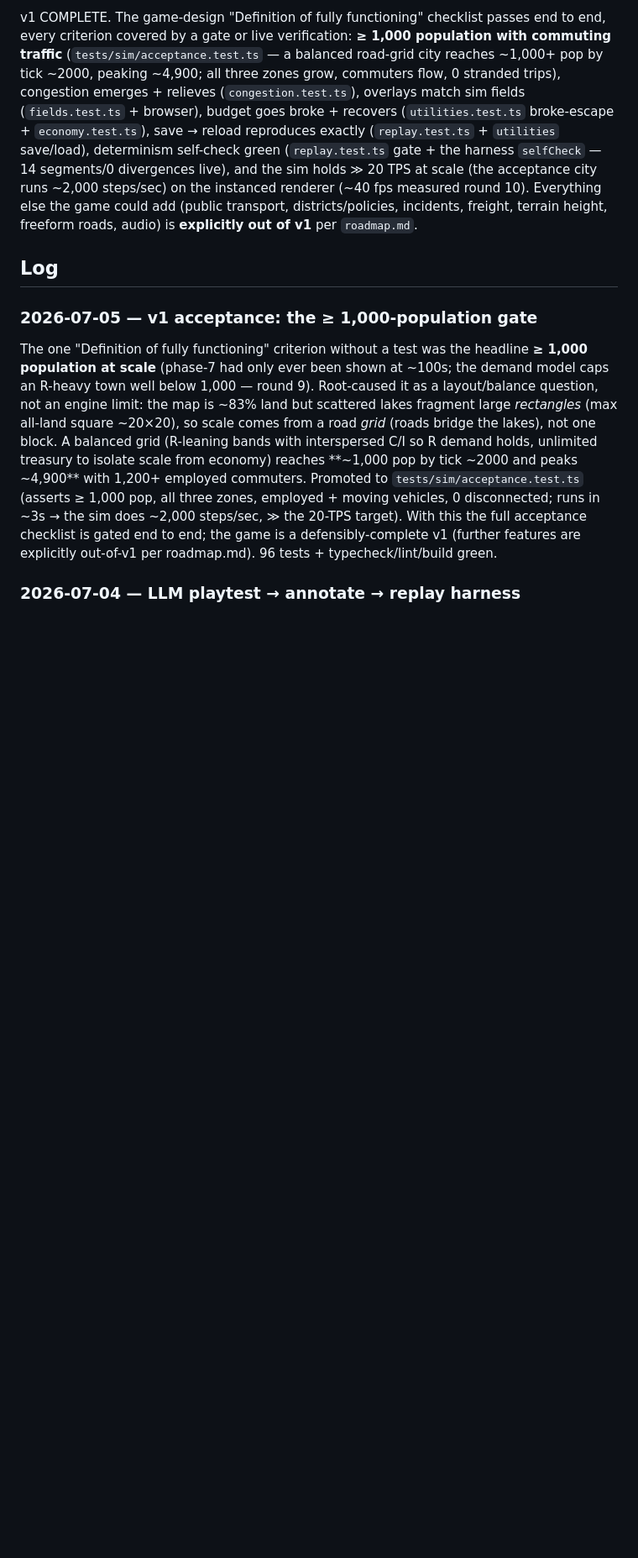
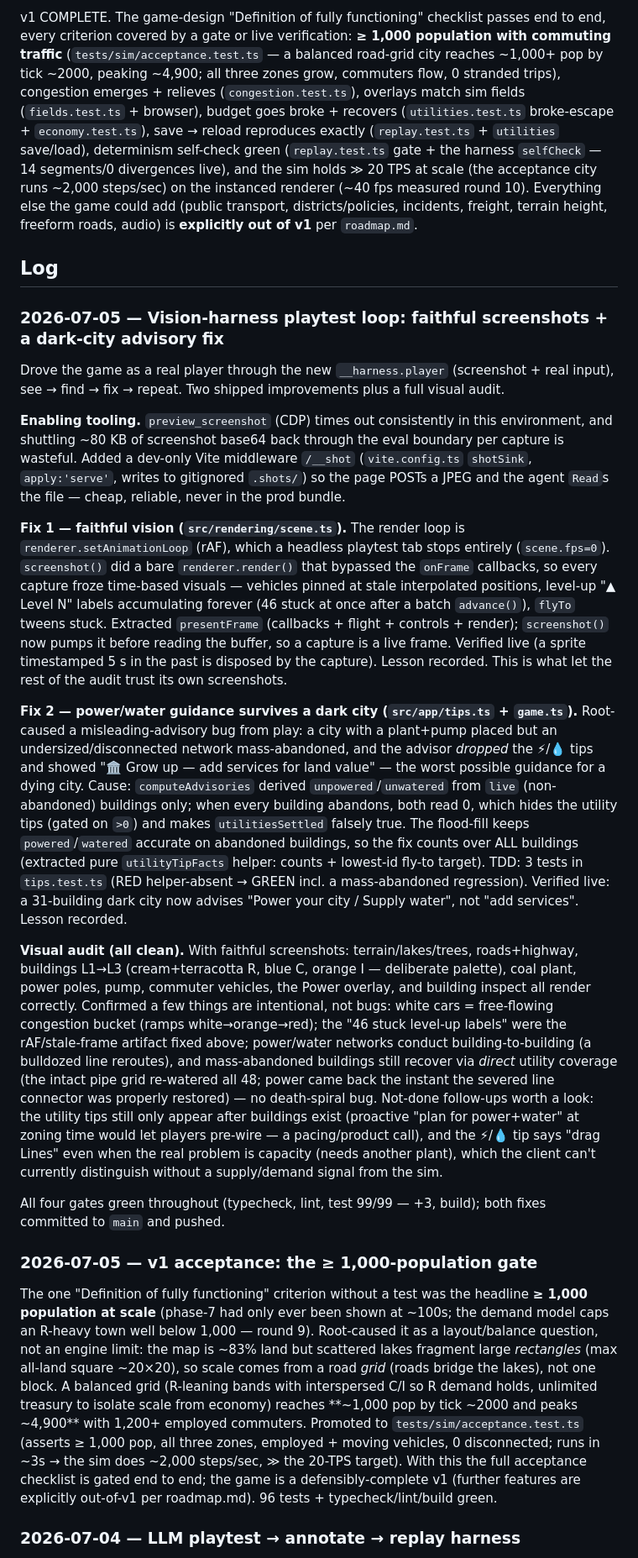
Before and after one commit to yanfengliu/city, a Markdown page: PROGRESS.md, the part around the change. Shown at 84% size. Rendered like a GitHub page; blank space fills up the shorter version.

Commit message:
docs: log the vision-harness playtest session (2 fixes + audit)
PROGRESS.md entry for this session: the /__shot screenshot pipeline, the
faithful live-frame screenshot fix, the dark-city power/water advisory fix,
and the clean visual audit with intentional-not-bug notes and follow-ups.

Co-Authored-By: Claude Opus 4.8 <noreply@anthropic.com>

```diff
--- a/PROGRESS.md
+++ b/PROGRESS.md
@@ -23,6 +23,20 @@ Decisions locked: grid-aligned roads, 3D (Three.js), sim on civ-engine (file:../
 v1 COMPLETE. The game-design "Definition of fully functioning" checklist passes end to end, every criterion covered by a gate or live verification: **≥ 1,000 population with commuting traffic** (`tests/sim/acceptance.test.ts` — a balanced road-grid city reaches ~1,000+ pop by tick ~2000, peaking ~4,900; all three zones grow, commuters flow, 0 stranded trips), congestion emerges + relieves (`congestion.test.ts`), overlays match sim fields (`fields.test.ts` + browser), budget goes broke + recovers (`utilities.test.ts` broke-escape + `economy.test.ts`), save → reload reproduces exactly (`replay.test.ts` + `utilities` save/load), determinism self-check green (`replay.test.ts` gate + the harness `selfCheck` — 14 segments/0 divergences live), and the sim holds ≫ 20 TPS at scale (the acceptance city runs ~2,000 steps/sec) on the instanced renderer (~40 fps measured round 10). Everything else the game could add (public transport, districts/policies, incidents, freight, terrain height, freeform roads, audio) is **explicitly out of v1** per `roadmap.md`.
 
 ## Log
+
+### 2026-07-05 — Vision-harness playtest loop: faithful screenshots + a dark-city advisory fix
+
+Drove the game as a real player through the new `__harness.player` (screenshot + real input), see → find → fix → repeat. Two shipped improvements plus a full visual audit.
+
+**Enabling tooling.** `preview_screenshot` (CDP) times out consistently in this environment, and shuttling ~80 KB of screenshot base64 back through the eval boundary per capture is wasteful. Added a dev-only Vite middleware `/__shot` (`vite.config.ts` `shotSink`, `apply:'serve'`, writes to gitignored `.shots/`) so the page POSTs a JPEG and the agent `Read`s the file — cheap, reliable, never in the prod bundle.
+
+**Fix 1 — faithful vision (`src/rendering/scene.ts`).** The render loop is `renderer.setAnimationLoop` (rAF), which a headless playtest tab stops entirely (`scene.fps=0`). `screenshot()` did a bare `renderer.render()` that bypassed the `onFrame` callbacks, so every capture froze time-based visuals — vehicles pinned at stale interpolated positions, level-up "▲ Level N" labels accumulating forever (46 stuck at once after a batch `advance()`), `flyTo` tweens stuck. Extracted `presentFrame` (callbacks + flight + controls + render); `screenshot()` now pumps it before reading the buffer, so a capture is a live frame. Verified live (a sprite timestamped 5 s in the past is disposed by the capture). Lesson recorded. This is what let the rest of the audit trust its own screenshots.
+
+**Fix 2 — power/water guidance survives a dark city (`src/app/tips.ts` + `game.ts`).** Root-caused a misleading-advisory bug from play: a city with a plant+pump placed but an undersized/disconnected network mass-abandoned, and the advisor *dropped* the ⚡/💧 tips and showed "🏛 Grow up — add services for land value" — the worst possible guidance for a dying city. Cause: `computeAdvisories` derived `unpowered`/`unwatered` from `live` (non-abandoned) buildings only; when every building abandons, both read 0, which hides the utility tips (gated on `>0`) and makes `utilitiesSettled` falsely true. The flood-fill keeps `powered`/`watered` accurate on abandoned buildings, so the fix counts over ALL buildings (extracted pure `utilityTipFacts` helper: counts + lowest-id fly-to target). TDD: 3 tests in `tips.test.ts` (RED helper-absent → GREEN incl. a mass-abandoned regression). Verified live: a 31-building dark city now advises "Power your city / Supply water", not "add services". Lesson recorded.
+
+**Visual audit (all clean).** With faithful screenshots: terrain/lakes/trees, roads+highway, buildings L1→L3 (cream+terracotta R, blue C, orange I — deliberate palette), coal plant, power poles, pump, commuter vehicles, the Power overlay, and building inspect all render correctly. Confirmed a few things are intentional, not bugs: white cars = free-flowing congestion bucket (ramps white→orange→red); the "46 stuck level-up labels" were the rAF/stale-frame artifact fixed above; power/water networks conduct building-to-building (a bulldozed line reroutes), and mass-abandoned buildings still recover via *direct* utility coverage (the intact pipe grid re-watered all 48; power came back the instant the severed line connector was properly restored) — no death-spiral bug. Not-done follow-ups worth a look: the utility tips still only appear after buildings exist (proactive "plan for power+water" at zoning time would let players pre-wire — a pacing/product call), and the ⚡/💧 tip says "drag Lines" even when the real problem is capacity (needs another plant), which the client can't currently distinguish without a supply/demand signal from the sim.
+
+All four gates green throughout (typecheck, lint, test 99/99 — +3, build); both fixes committed to `main` and pushed.
 
 ### 2026-07-05 — v1 acceptance: the ≥ 1,000-population gate
 
```
